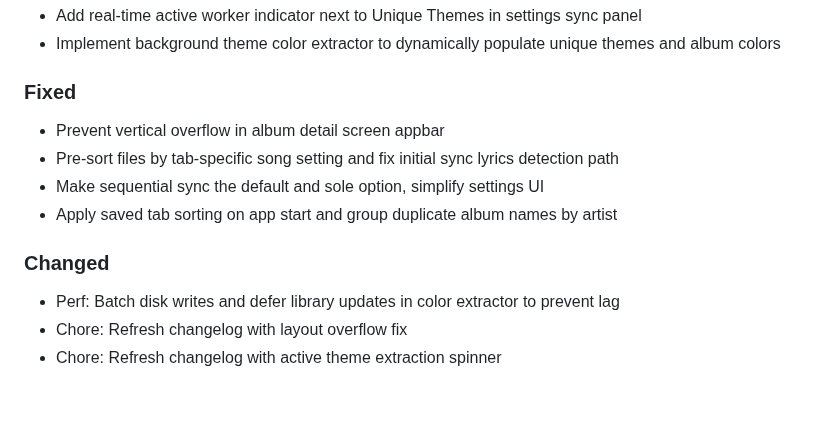
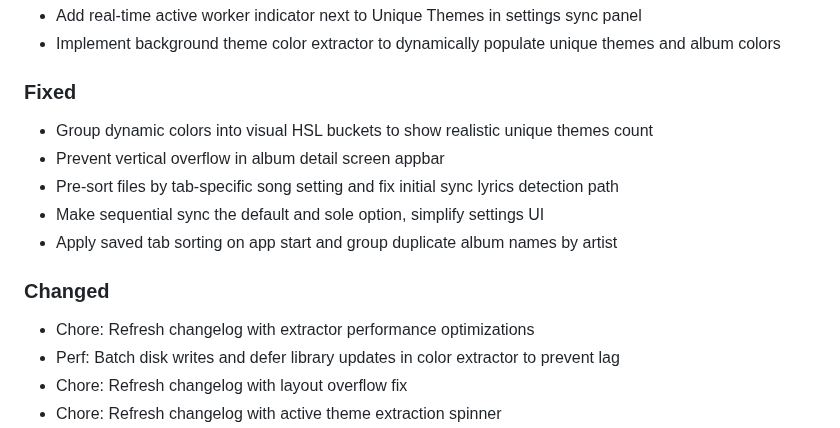
Before and after one commit to yurtemre7/sonora, a Markdown page: CHANGELOG.md, the part around the change. Rendered like a GitHub page; blank space fills up the shorter version.

Commit message:
chore: refresh changelog with unique themes bucketing fix

```diff
--- a/CHANGELOG.md
+++ b/CHANGELOG.md
@@ -7,11 +7,13 @@ All notable changes to the Sonora music player project are documented in this fi
 * Add real-time active worker indicator next to Unique Themes in settings sync panel
 * Implement background theme color extractor to dynamically populate unique themes and album colors
 ### Fixed
+* Group dynamic colors into visual HSL buckets to show realistic unique themes count
 * Prevent vertical overflow in album detail screen appbar
 * Pre-sort files by tab-specific song setting and fix initial sync lyrics detection path
 * Make sequential sync the default and sole option, simplify settings UI
 * Apply saved tab sorting on app start and group duplicate album names by artist
 ### Changed
+* Chore: Refresh changelog with extractor performance optimizations
 * Perf: Batch disk writes and defer library updates in color extractor to prevent lag
 * Chore: Refresh changelog with layout overflow fix
 * Chore: Refresh changelog with active theme extraction spinner
```
